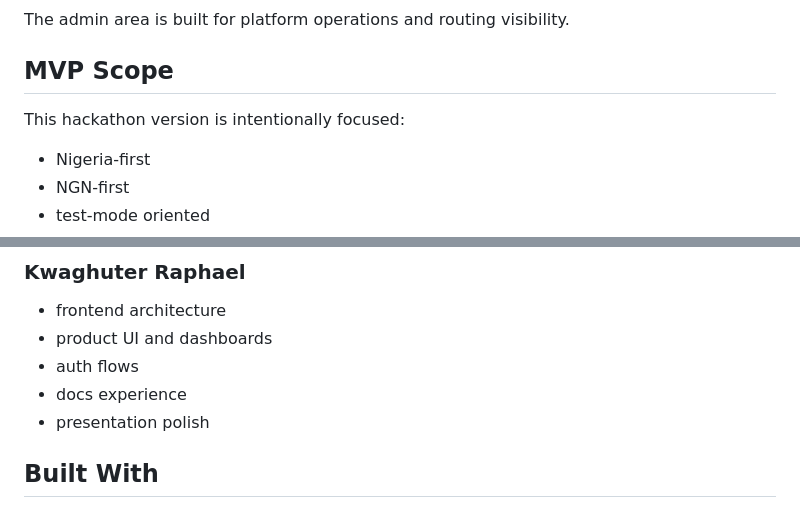
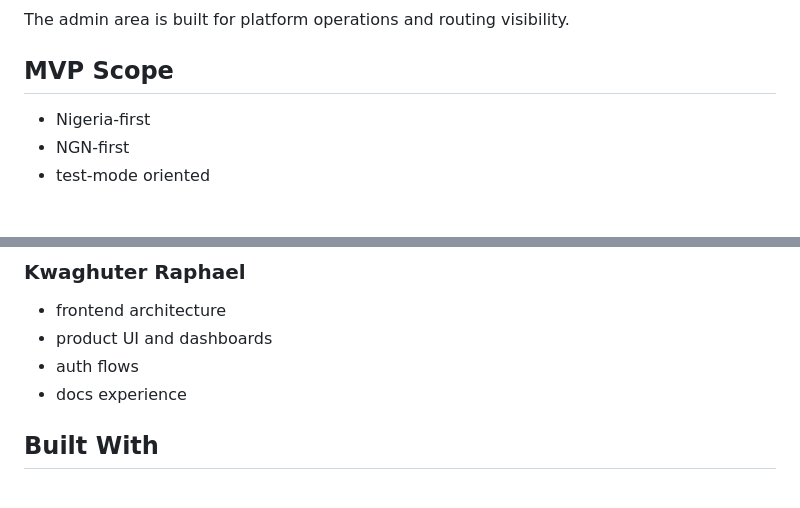
Before and after one commit to Temiloluwa-Ogundiran/routex, a Markdown page: README.md, 2 parts joined by grey strips. Rendered like a GitHub page; blank space fills up the shorter version.

Commit message:
fix: remove unnecessary notes from README and polish presentation

```diff
--- a/README.md
+++ b/README.md
@@ -151,9 +151,6 @@ The merchant dashboard provides:
 The admin area is built for platform operations and routing visibility.
 
 ## MVP Scope
-
-This hackathon version is intentionally focused:
-
 - Nigeria-first
 - NGN-first
 - test-mode oriented
@@ -203,7 +200,7 @@ RouteX turns payment routing into a product instead of a hidden workaround. It g
 - product UI and dashboards
 - auth flows
 - docs experience
-- presentation polish
+
 
 ## Built With
 
```
